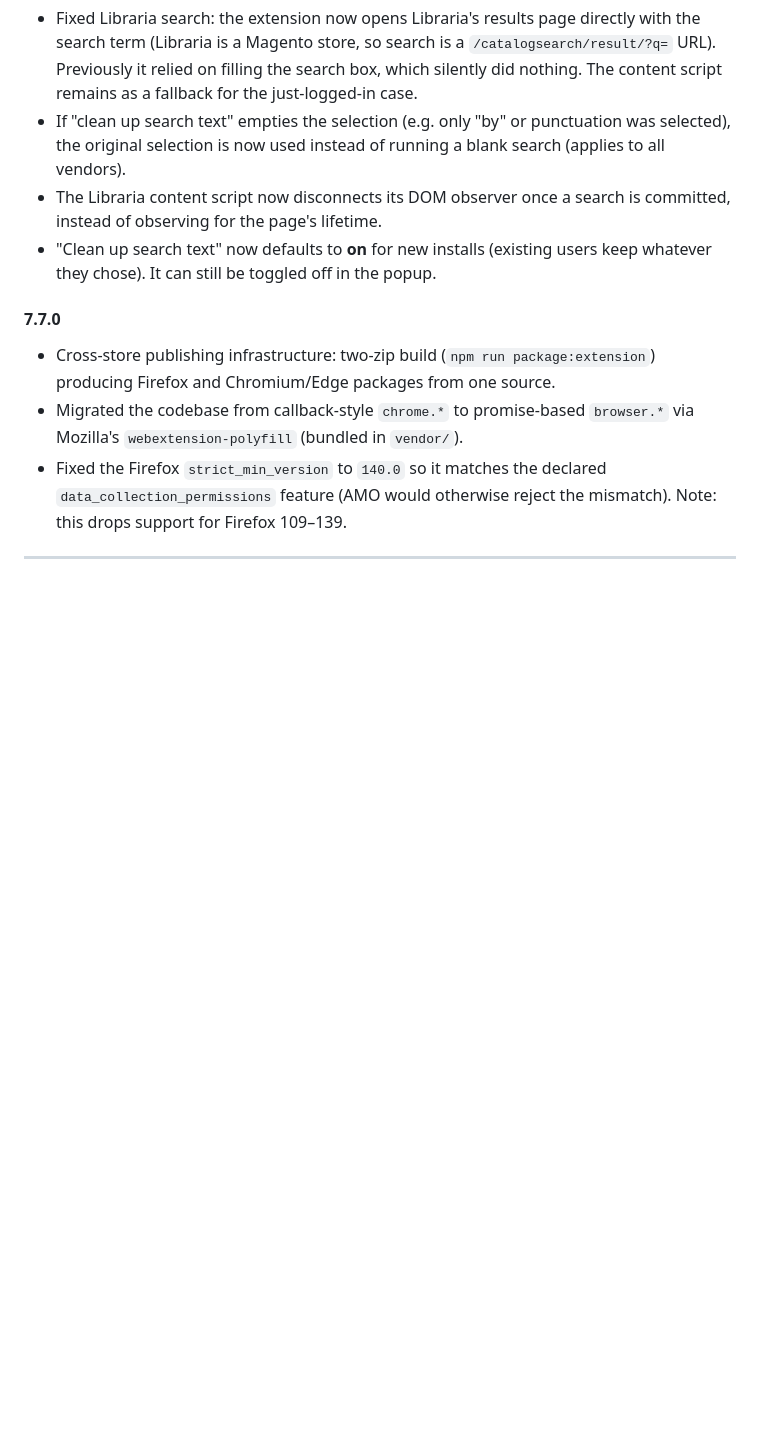
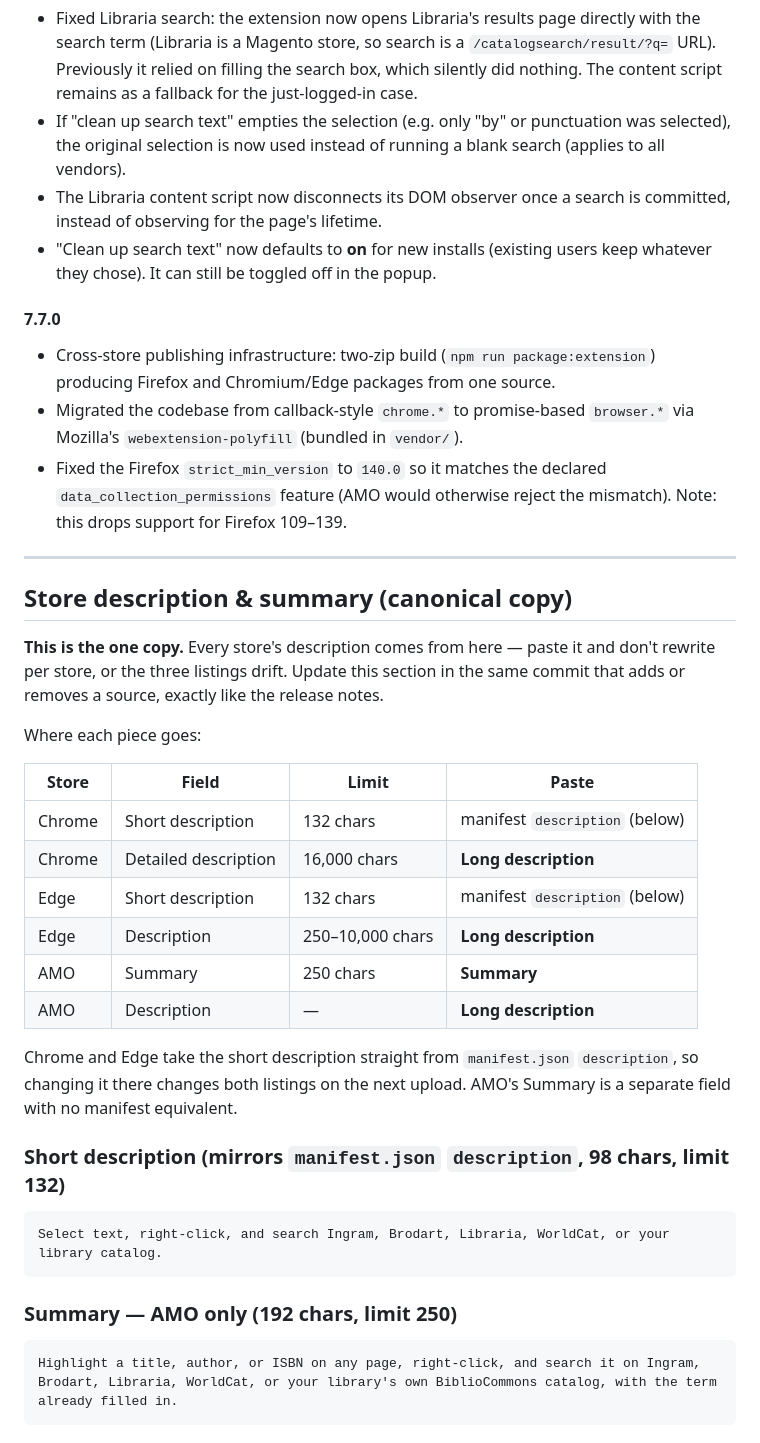
Before and after one commit to blubrd92/libraryvendorsearch, a Markdown page: STORE_LISTING.md, the part around one of its changes. Rendered like a GitHub page; blank space fills up the shorter version.

````diff
--- a/STORE_LISTING.md
+++ b/STORE_LISTING.md
@@ -131,3 +131,37 @@ a `<script>` tag in `options.html`), so they need no guard.
 - Fixed the Firefox `strict_min_version` to `140.0` so it matches the declared
   `data_collection_permissions` feature (AMO would otherwise reject the
   mismatch). Note: this drops support for Firefox 109–139.
+
+---
+
+## Store description & summary (canonical copy)
+
+**This is the one copy.** Every store's description comes from here — paste it
+and don't rewrite per store, or the three listings drift. Update this section in
+the same commit that adds or removes a source, exactly like the release notes.
+
+Where each piece goes:
+
+| Store | Field | Limit | Paste |
+|-------|-------|-------|-------|
+| Chrome | Short description | 132 chars | manifest `description` (below) |
+| Chrome | Detailed description | 16,000 chars | **Long description** |
+| Edge | Short description | 132 chars | manifest `description` (below) |
+| Edge | Description | 250–10,000 chars | **Long description** |
+| AMO | Summary | 250 chars | **Summary** |
+| AMO | Description | — | **Long description** |
+
+Chrome and Edge take the short description straight from `manifest.json`
+`description`, so changing it there changes both listings on the next upload.
+AMO's Summary is a separate field with no manifest equivalent.
+
+### Short description (mirrors `manifest.json` `description`, 98 chars, limit 132)
+```
+Select text, right-click, and search Ingram, Brodart, Libraria, WorldCat, or your library catalog.
+```
+
+### Summary — AMO only (192 chars, limit 250)
+```
+Highlight a title, author, or ISBN on any page, right-click, and search it on Ingram, Brodart, Libraria, WorldCat, or your library's own BiblioCommons catalog, with the term already filled in.
+```
+
````
Also changed, not shown: other parts of STORE_LISTING.md (+31 -0 lines), EDGE_SUBMISSION.md (+12 -22 lines).
